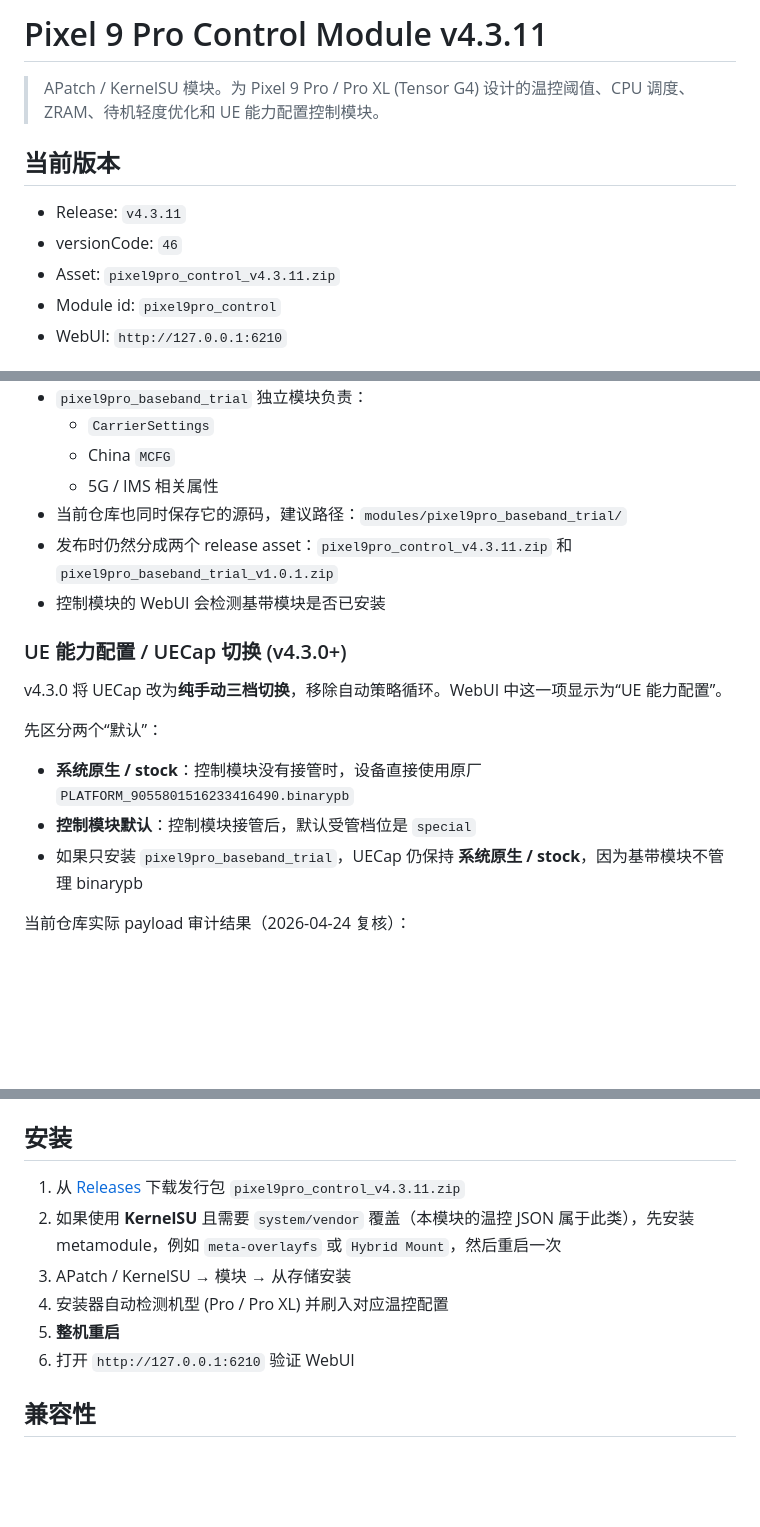
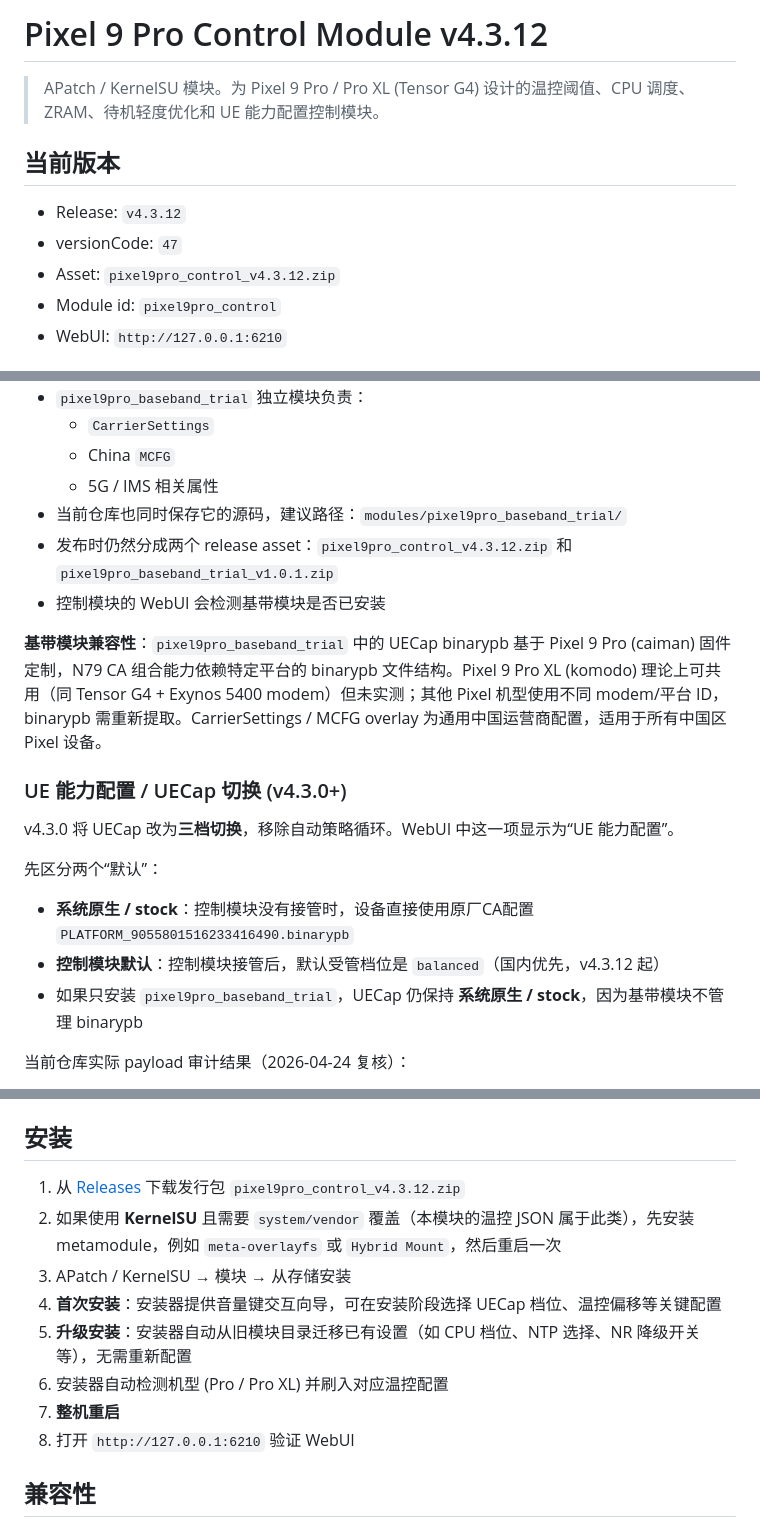
Before and after one commit to Yuta-forgotten/Pixel9Pro-Control, a Markdown page: README.md, 3 parts joined by grey strips. Drawn GitHub-style; blank space fills up the shorter version.

Commit message:
docs(readme): update for v4.3.12 release
Sync defaults (balanced/off/aliyun), install wizard steps,
baseband compatibility note, SIM2 API description.

```diff
--- a/README.md
+++ b/README.md
@@ -1,12 +1,12 @@
-# Pixel 9 Pro Control Module v4.3.11
+# Pixel 9 Pro Control Module v4.3.12
 
 > APatch / KernelSU 模块。为 Pixel 9 Pro / Pro XL (Tensor G4) 设计的温控阈值、CPU 调度、ZRAM、待机轻度优化和 UE 能力配置控制模块。
 
 ## 当前版本
 
-- Release: `v4.3.11`
-- versionCode: `46`
-- Asset: `pixel9pro_control_v4.3.11.zip`
+- Release: `v4.3.12`
+- versionCode: `47`
+- Asset: `pixel9pro_control_v4.3.12.zip`
 - Module id: `pixel9pro_control`
 - WebUI: `http://127.0.0.1:6210`
 
@@ -119,17 +119,19 @@ v4.3.0 将原 4 个独立后台循环合并为 1 个统一工作循环，大幅
   - China `MCFG`
   - 5G / IMS 相关属性
 - 当前仓库也同时保存它的源码，建议路径：`modules/pixel9pro_baseband_trial/`
-- 发布时仍然分成两个 release asset：`pixel9pro_control_v4.3.11.zip` 和 `pixel9pro_baseband_trial_v1.0.1.zip`
+- 发布时仍然分成两个 release asset：`pixel9pro_control_v4.3.12.zip` 和 `pixel9pro_baseband_trial_v1.0.1.zip`
 - 控制模块的 WebUI 会检测基带模块是否已安装
+
+**基带模块兼容性**：`pixel9pro_baseband_trial` 中的 UECap binarypb 基于 Pixel 9 Pro (caiman) 固件定制，N79 CA 组合能力依赖特定平台的 binarypb 文件结构。Pixel 9 Pro XL (komodo) 理论上可共用（同 Tensor G4 + Exynos 5400 modem）但未实测；其他 Pixel 机型使用不同 modem/平台 ID，binarypb 需重新提取。CarrierSettings / MCFG overlay 为通用中国运营商配置，适用于所有中国区 Pixel 设备。
 
 ### UE 能力配置 / UECap 切换 (v4.3.0+)
 
-v4.3.0 将 UECap 改为**纯手动三档切换**，移除自动策略循环。WebUI 中这一项显示为“UE 能力配置”。
+v4.3.0 将 UECap 改为**三档切换**，移除自动策略循环。WebUI 中这一项显示为“UE 能力配置”。
 
 先区分两个“默认”：
 
-- **系统原生 / stock**：控制模块没有接管时，设备直接使用原厂 `PLATFORM_9055801516233416490.binarypb`
-- **控制模块默认**：控制模块接管后，默认受管档位是 `special`
+- **系统原生 / stock**：控制模块没有接管时，设备直接使用原厂CA配置 `PLATFORM_9055801516233416490.binarypb`
+- **控制模块默认**：控制模块接管后，默认受管档位是 `balanced`（国内优先，v4.3.12 起）
 - 如果只安装 `pixel9pro_baseband_trial`，UECap 仍保持 **系统原生 / stock**，因为基带模块不管理 binarypb
 
 当前仓库实际 payload 审计结果（2026-04-24 复核）：
@@ -205,12 +207,14 @@ Pixel 内核的 `sched_pixel` governor 通过 `freq_qos` 框架管理 CPU 频率
 
 ## 安装
 
-1. 从 [Releases](https://github.com/Yuta-forgotten/Pixel9Pro-Control/releases) 下载发行包 `pixel9pro_control_v4.3.11.zip`
+1. 从 [Releases](https://github.com/Yuta-forgotten/Pixel9Pro-Control/releases) 下载发行包 `pixel9pro_control_v4.3.12.zip`
 2. 如果使用 **KernelSU** 且需要 `system/vendor` 覆盖（本模块的温控 JSON 属于此类），先安装 metamodule，例如 `meta-overlayfs` 或 `Hybrid Mount`，然后重启一次
 3. APatch / KernelSU → 模块 → 从存储安装
-4. 安装器自动检测机型 (Pro / Pro XL) 并刷入对应温控配置
-5. **整机重启**
-6. 打开 `http://127.0.0.1:6210` 验证 WebUI
+4. **首次安装**：安装器提供音量键交互向导，可在安装阶段选择 UECap 档位、温控偏移等关键配置
+5. **升级安装**：安装器自动从旧模块目录迁移已有设置（如 CPU 档位、NTP 选择、NR 降级开关等），无需重新配置
+6. 安装器自动检测机型 (Pro / Pro XL) 并刷入对应温控配置
+7. **整机重启**
+8. 打开 `http://127.0.0.1:6210` 验证 WebUI
 
 ## 兼容性
 
```
Also changed, not shown: other parts of README.md (+3 -3 lines).
